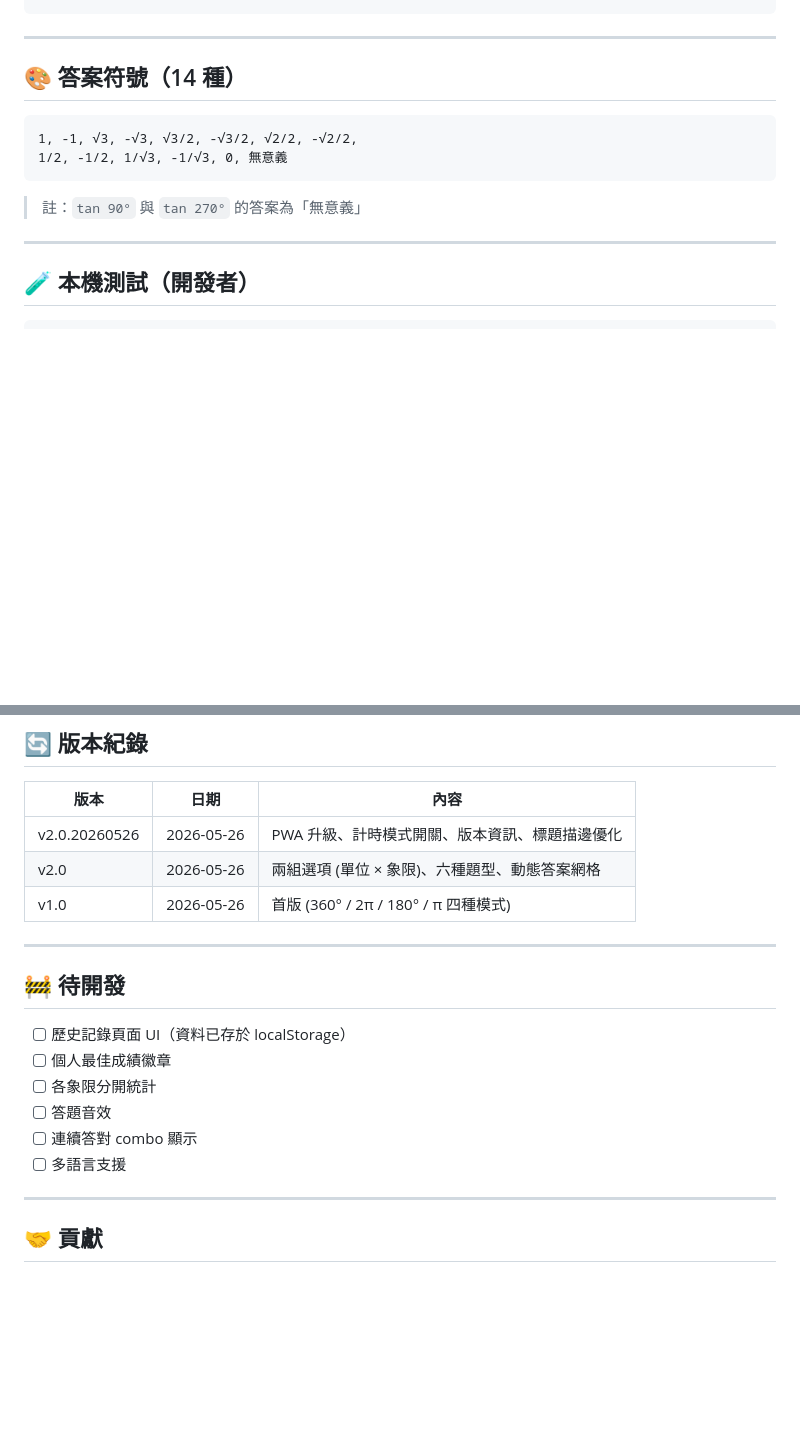
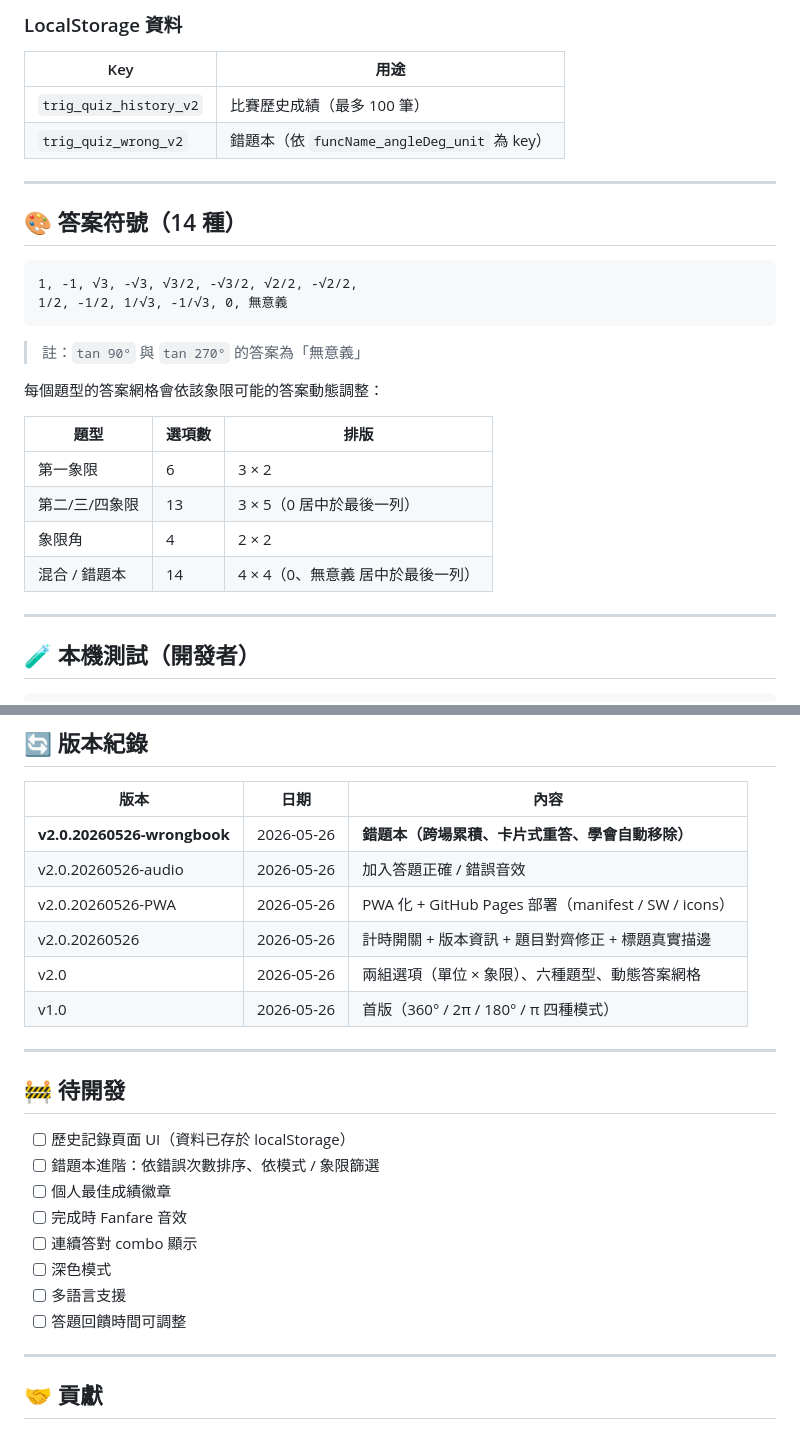
Before and after one commit to nekokiller/trigonometry, a Markdown page: README.md, 2 parts joined by grey strips. GitHub-like rendering; blank space fills up the shorter version.

````diff
--- a/README.md
+++ b/README.md
@@ -98,4 +121,11 @@ v2/
 ```
+
+### LocalStorage 資料
+
+| Key | 用途 |
+|---|---|
+| `trig_quiz_history_v2` | 比賽歷史成績（最多 100 筆） |
+| `trig_quiz_wrong_v2` | 錯題本（依 `funcName_angleDeg_unit` 為 key） |
 
 ---
 
@@ -107,6 +137,15 @@ v2/
 ```
 
 > 註：`tan 90°` 與 `tan 270°` 的答案為「無意義」
+
+每個題型的答案網格會依該象限可能的答案動態調整：
+
+| 題型 | 選項數 | 排版 |
+|---|---|---|
+| 第一象限 | 6 | 3 × 2 |
+| 第二/三/四象限 | 13 | 3 × 5（0 居中於最後一列） |
+| 象限角 | 4 | 2 × 2 |
+| 混合 / 錯題本 | 14 | 4 × 4（0、無意義 居中於最後一列） |
 
 ---
 
@@ -133,20 +172,25 @@ npx serve -p 8000
 
 | 版本 | 日期 | 內容 |
 |---|---|---|
-| v2.0.20260526 | 2026-05-26 | PWA 升級、計時模式開關、版本資訊、標題描邊優化 |
-| v2.0 | 2026-05-26 | 兩組選項 (單位 × 象限)、六種題型、動態答案網格 |
-| v1.0 | 2026-05-26 | 首版 (360° / 2π / 180° / π 四種模式) |
+| **v2.0.20260526-wrongbook** | 2026-05-26 | **錯題本（跨場累積、卡片式重答、學會自動移除）** |
+| v2.0.20260526-audio | 2026-05-26 | 加入答題正確 / 錯誤音效 |
+| v2.0.20260526-PWA | 2026-05-26 | PWA 化 + GitHub Pages 部署（manifest / SW / icons） |
+| v2.0.20260526 | 2026-05-26 | 計時開關 + 版本資訊 + 題目對齊修正 + 標題真實描邊 |
+| v2.0 | 2026-05-26 | 兩組選項（單位 × 象限）、六種題型、動態答案網格 |
+| v1.0 | 2026-05-26 | 首版（360° / 2π / 180° / π 四種模式） |
 
 ---
 
 ## 🚧 待開發
 
 - [ ] 歷史記錄頁面 UI（資料已存於 localStorage）
+- [ ] 錯題本進階：依錯誤次數排序、依模式 / 象限篩選
 - [ ] 個人最佳成績徽章
-- [ ] 各象限分開統計
-- [ ] 答題音效
+- [ ] 完成時 Fanfare 音效
 - [ ] 連續答對 combo 顯示
+- [ ] 深色模式
 - [ ] 多語言支援
+- [ ] 答題回饋時間可調整
 
 ---
 
````
Also changed, not shown: other parts of README.md (+37 -14 lines).
